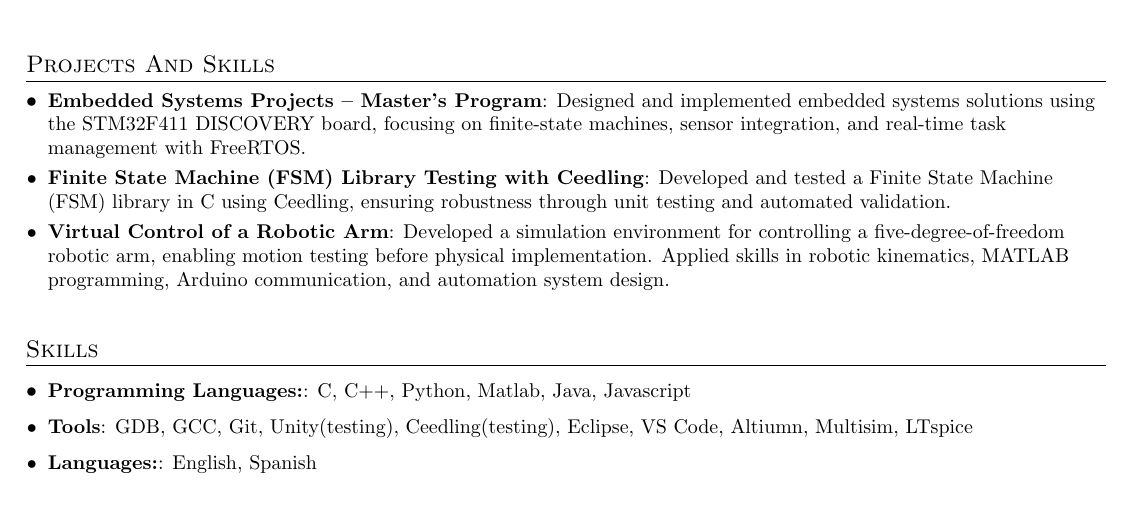
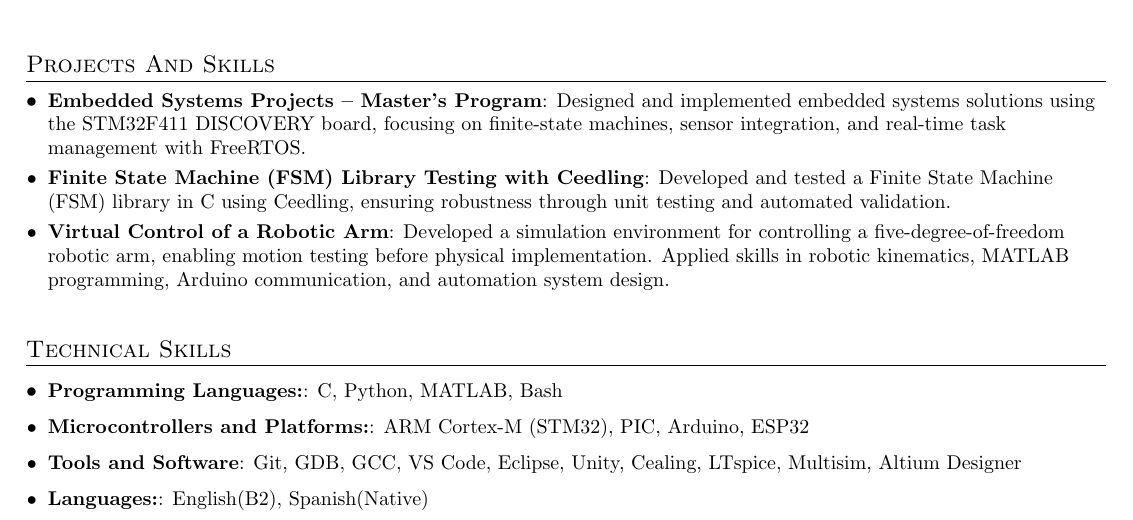
Before and after one commit to AntoLotti/CV, a LaTeX CV (CV_Antonio_Lotti_Villar_2025.tex, which reads inc/project_skills.tex): part of the page, cut so that both start at the same text. Compiled offline with pdfLaTeX.

Commit message:
Update: Changed Skill sections

```diff
--- a/inc/project_skills.tex
+++ b/inc/project_skills.tex
@@ -7,29 +7,25 @@
       {Developed and tested a Finite State Machine (FSM) library in C using Ceedling, ensuring robustness through unit testing and automated validation.}
     \resumeSubItem{Virtual Control of a Robotic Arm}
       {Developed a simulation environment for controlling a five-degree-of-freedom robotic arm, enabling motion testing before physical implementation. Applied skills in robotic kinematics, MATLAB programming, Arduino communication, and automation system design.}
-%     \resumeSubItem{Mac Setup}
-%       {Book that gives step by step instructions on setting up developer environment on Mac OS.}
   \resumeSubHeadingListEnd
 
 \smallskip
 
-\section{Skills}
+\section{Technical Skills}
+  \smallskip
+  \resumeSubHeadingListStart
+    \resumeSubItem{Programming Languages:}
+      {C, Python, MATLAB, Bash}
     \smallskip
-    \resumeSubHeadingListStart
-      \resumeSubItem{Programming Languages:}
-        {C, C++, Python, Matlab, Java, Javascript}
+    \resumeSubItem{Microcontrollers and Platforms:}
+      {ARM Cortex-M (STM32), PIC, Arduino, ESP32}
     \smallskip
-      \resumeSubItem{Tools}
-        {GDB, GCC, Git, Unity(testing), Ceedling(testing), Eclipse, VS Code, Altiumn, Multisim, LTspice}
+    \resumeSubItem{Tools and Software}
+      {Git, GDB, GCC, VS Code, Eclipse, Unity, Cealing, LTspice, Multisim, Altium Designer}
     \smallskip
-      \resumeSubItem{Languages:}
-        {English, Spanish}
-    \resumeSubHeadingListEnd
+    \resumeSubItem{Languages:}
+      {English(B2), Spanish(Native)}
+  \resumeSubHeadingListEnd
 
-%Programming Languages: C, C++, Python, MATLAB, Bash
-%Microcontrollers & Platforms: ARM Cortex-M (STM32), PIC, Arduino, ESP32
 %Operating Systems: FreeRTOS, Linux, ThreadX
 %Protocols & Interfaces: UART, I2C, SPI, CAN, USB
-%Tools & Software: Git, GDB, GCC, VS Code, Eclipse, Unity, Cealing, LTspice, Multisim, Altium Designer
-%Methodologies: Agile/Scrum, Unit Testing, CI/CD, Hardware Testing & Debugging
-%Languages: English (Fluent), Spanish (Native)
```
